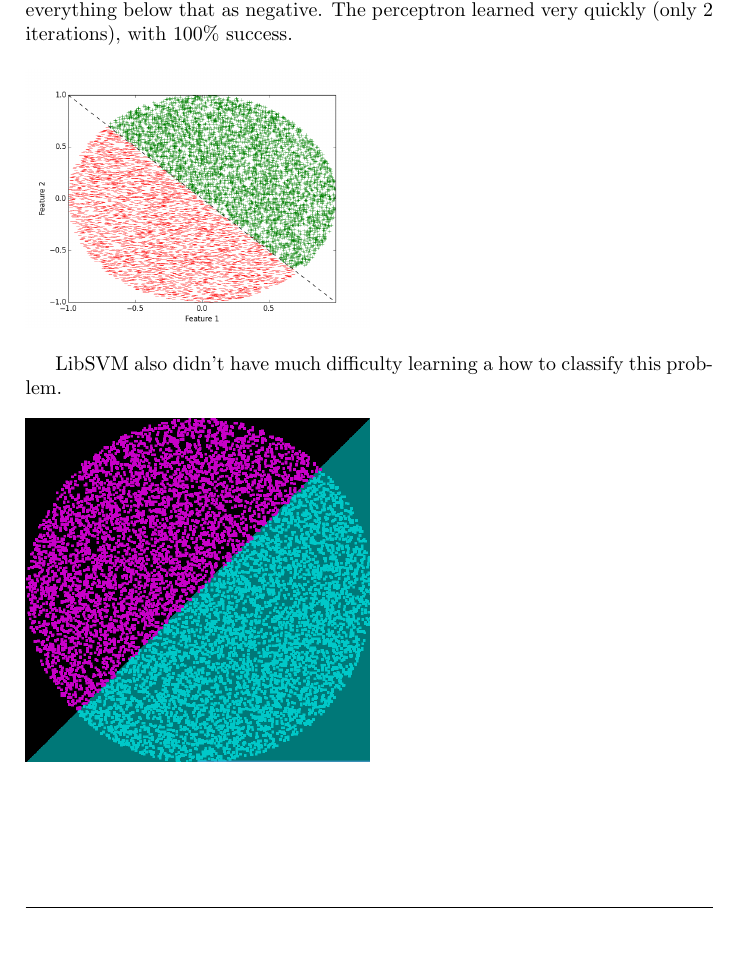
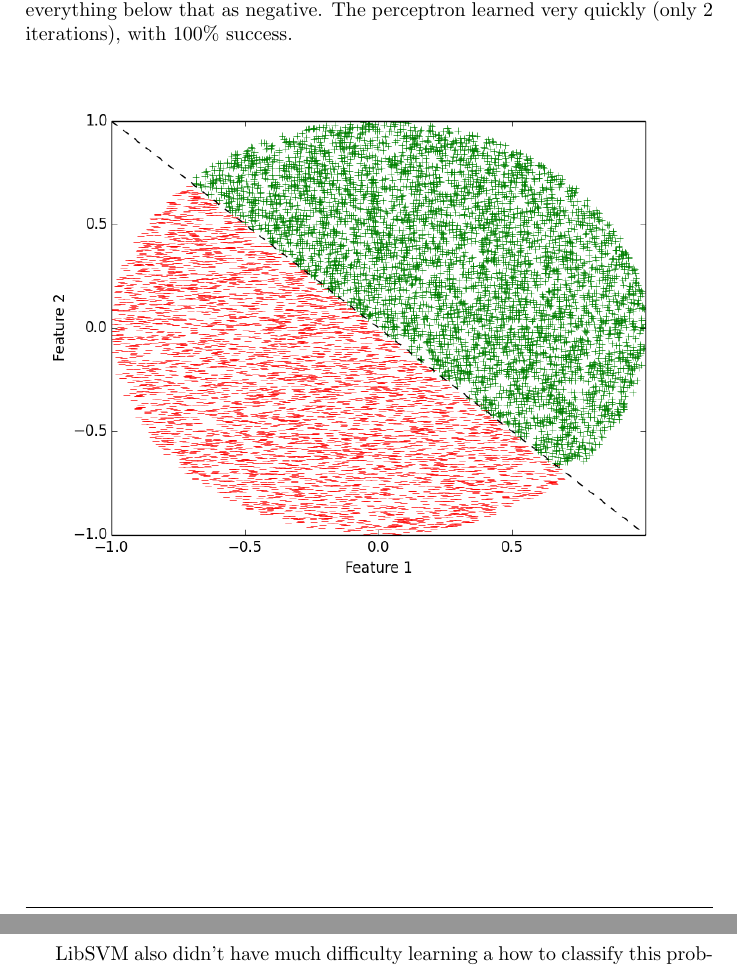
Before and after one commit to oryband/homework, a LaTeX document (ass3/ass3.tex): part of page 2 of 5 before the commit and two parts of pages 2 and 3 of 6 after it, the two joined at a grey line, cut so that both start at the same text, the shorter picture padded with empty space. Compiled offline with pdfLaTeX.

Commit message:
updated ass3.tex

```diff
--- a/ass3/ass3.tex
+++ b/ass3/ass3.tex
@@ -40,5 +40,5 @@ and everything below that as negative.
 The perceptron learned very quickly (only 2 iterations), with 100\% success.
 
 \begin{figure}[h!]
-    \includegraphics[width=0.5\textwidth]{images/seperable.png}
+    \includegraphics[width=1.0\textwidth]{images/seperable.png}
 \end{figure}
@@ -46,7 +48,7 @@ The perceptron learned very quickly (only 2 iterations), with 100\% success.
 LibSVM also didn't have much difficulty learning a how to classify this problem.
 
 \begin{figure}[h!]
-    \includegraphics[width=0.5\textwidth]{images/svm_seperable.png}
+    \includegraphics[width=0.8\textwidth]{images/svm_seperable.png}
 \end{figure}
 
 \newpage
```
Also changed, not shown: ass3/ass3.tex (2 more changed lines).
